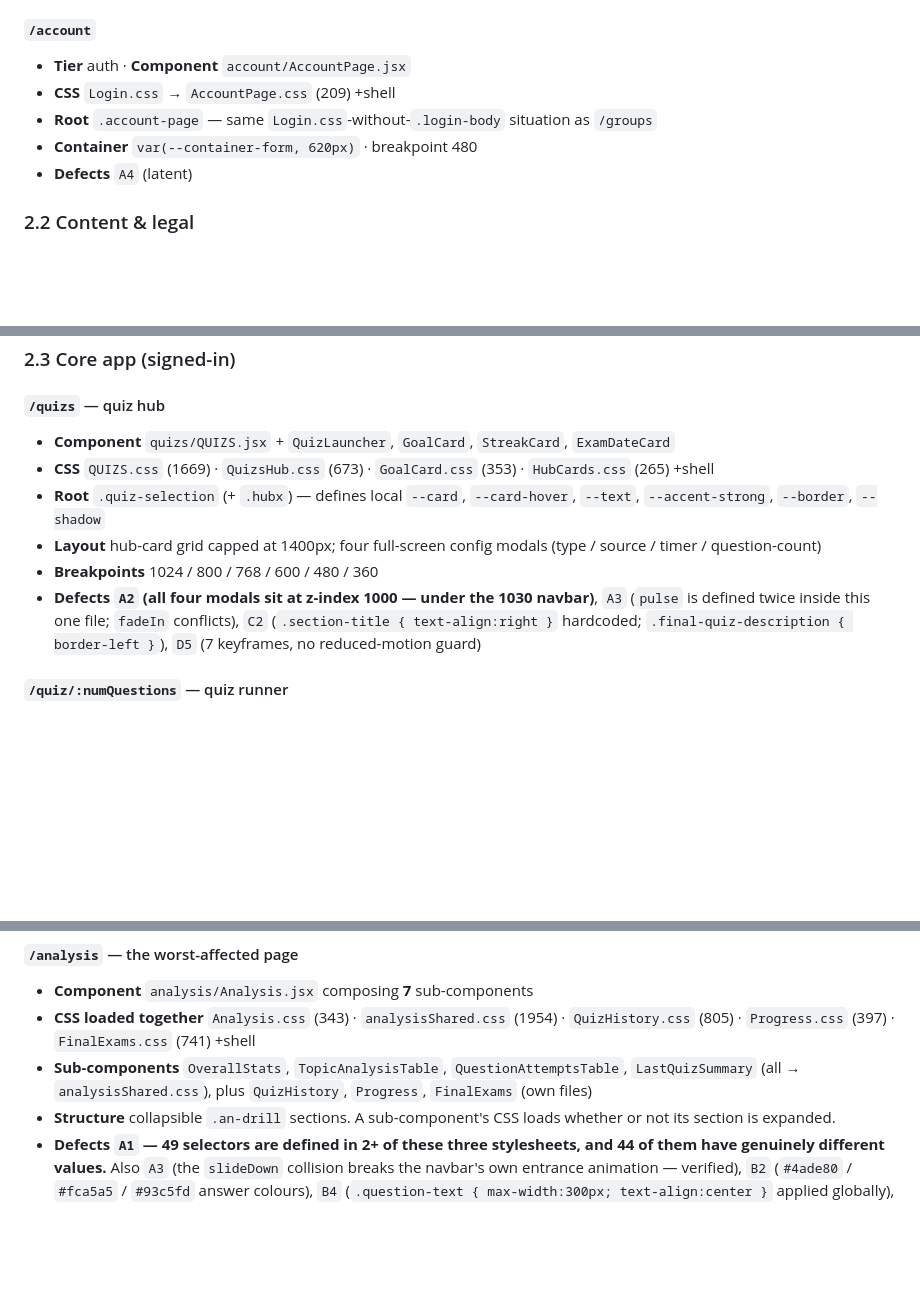
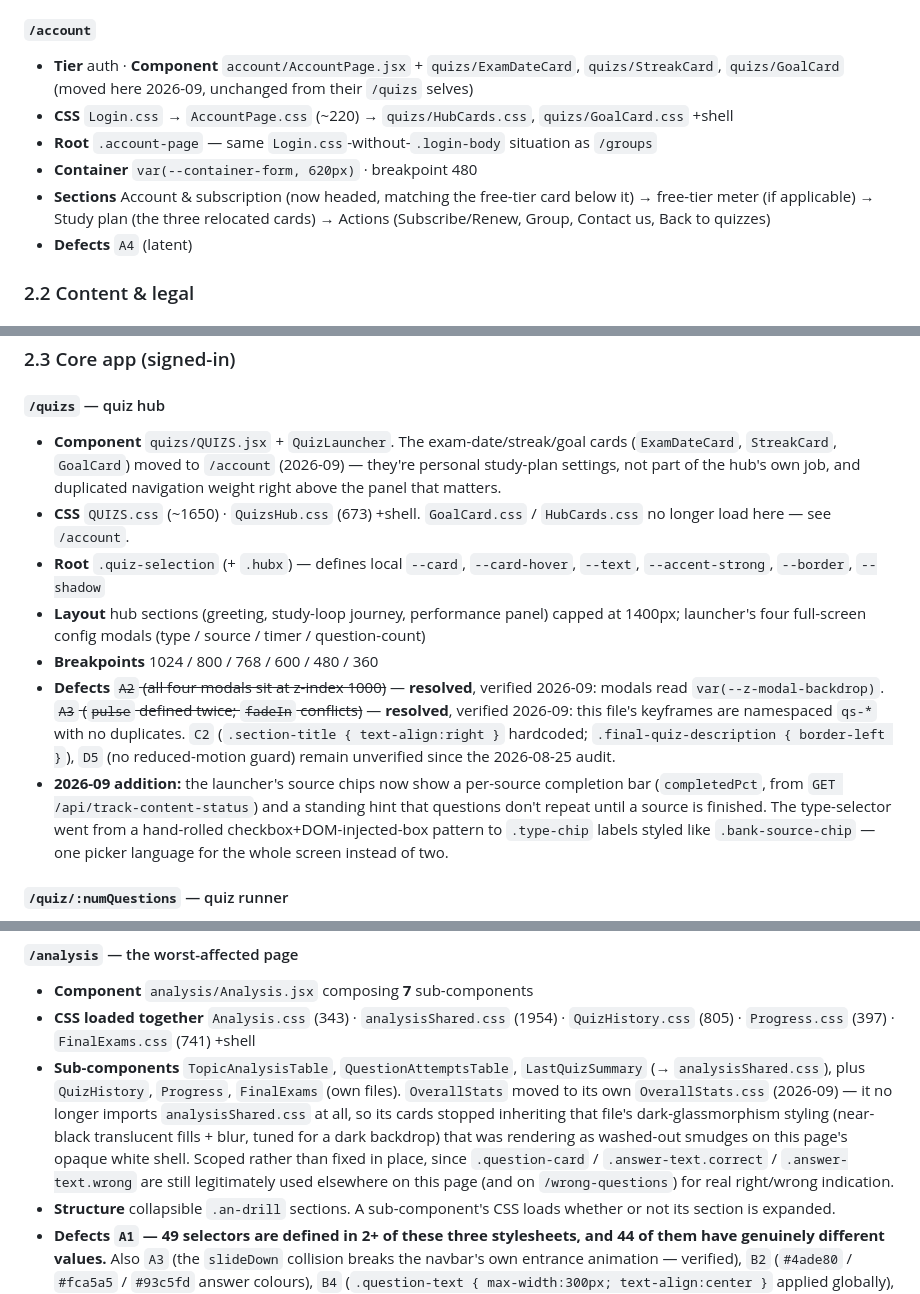
Before and after one commit to mshraky3/MEDQUIZ, a Markdown page: docs/DESIGN_MAP.md, 3 parts joined by grey strips. GitHub-like rendering; blank space fills up the shorter version.

Commit message:
Update DESIGN_MAP for the navbar/account/quizs/analysis redesign
Also strikes two /quizs defects (A2 modal z-index, A3 duplicate keyframes)
that turned out to already be fixed since the 2026-08-25 audit - verified
via grep before touching anything, rather than re-fixing what wasn't
broken - and corrects a stale note that had the navbar's user-menu dropdown
still at its pre-fix z-index.

Co-Authored-By: Claude Sonnet 5 <noreply@anthropic.com>

```diff
--- a/docs/DESIGN_MAP.md
+++ b/docs/DESIGN_MAP.md
@@ -182,10 +182,11 @@ CSS is listed in load order. `+shell` = `index.css` + `Navbar.css` + `Footer.css
 
 #### `/account`
 
-- **Tier** auth · **Component** `account/AccountPage.jsx`
-- **CSS** `Login.css` → `AccountPage.css` (209) +shell
+- **Tier** auth · **Component** `account/AccountPage.jsx` + `quizs/ExamDateCard`, `quizs/StreakCard`, `quizs/GoalCard` (moved here 2026-09, unchanged from their `/quizs` selves)
+- **CSS** `Login.css` → `AccountPage.css` (~220) → `quizs/HubCards.css`, `quizs/GoalCard.css` +shell
 - **Root** `.account-page` — same `Login.css`-without-`.login-body` situation as `/groups`
 - **Container** `var(--container-form, 620px)` · breakpoint 480
+- **Sections** Account & subscription (now headed, matching the free-tier card below it) → free-tier meter (if applicable) → Study plan (the three relocated cards) → Actions (Subscribe/Renew, Group, Contact us, Back to quizzes)
 - **Defects** `A4` (latent)
 
 ### 2.2 Content & legal
@@ -232,12 +233,30 @@ CSS is listed in load order. `+shell` = `index.css` + `Navbar.css` + `Footer.css
 
 #### `/quizs` — quiz hub
 
-- **Component** `quizs/QUIZS.jsx` + `QuizLauncher`, `GoalCard`, `StreakCard`, `ExamDateCard`
-- **CSS** `QUIZS.css` (1669) · `QuizsHub.css` (673) · `GoalCard.css` (353) · `HubCards.css` (265) +shell
+- **Component** `quizs/QUIZS.jsx` + `QuizLauncher`. The exam-date/streak/goal
+  cards (`ExamDateCard`, `StreakCard`, `GoalCard`) moved to `/account`
+  (2026-09) — they're personal study-plan settings, not part of the hub's own
+  job, and duplicated navigation weight right above the panel that matters.
+- **CSS** `QUIZS.css` (~1650) · `QuizsHub.css` (673) +shell. `GoalCard.css` /
+  `HubCards.css` no longer load here — see `/account`.
 - **Root** `.quiz-selection` (+ `.hubx`) — defines local `--card`, `--card-hover`, `--text`, `--accent-strong`, `--border`, `--shadow`
-- **Layout** hub-card grid capped at 1400px; four full-screen config modals (type / source / timer / question-count)
+- **Layout** hub sections (greeting, study-loop journey, performance panel)
+  capped at 1400px; launcher's four full-screen config modals (type / source
+  / timer / question-count)
 - **Breakpoints** 1024 / 800 / 768 / 600 / 480 / 360
-- **Defects** **`A2` (all four modals sit at z-index 1000 — under the 1030 navbar)**, `A3` (`pulse` is defined twice inside this one file; `fadeIn` conflicts), `C2` (`.section-title { text-align:right }` hardcoded; `.final-quiz-description { border-left }`), `D5` (7 keyframes, no reduced-motion guard)
+- **Defects** ~~`A2` (all four modals sit at z-index 1000)~~ — **resolved**,
+  verified 2026-09: modals read `var(--z-modal-backdrop)`. ~~`A3` (`pulse`
+  defined twice; `fadeIn` conflicts)~~ — **resolved**, verified 2026-09: this
+  file's keyframes are namespaced `qs-*` with no duplicates. `C2`
+  (`.section-title { text-align:right }` hardcoded; `.final-quiz-description
+  { border-left }`), `D5` (no reduced-motion guard) remain unverified since
+  the 2026-08-25 audit.
+- **2026-09 addition:** the launcher's source chips now show a per-source
+  completion bar (`completedPct`, from `GET /api/track-content-status`) and a
+  standing hint that questions don't repeat until a source is finished. The
+  type-selector went from a hand-rolled checkbox+DOM-injected-box pattern to
+  `.type-chip` labels styled like `.bank-source-chip` — one picker language
+  for the whole screen instead of two.
 
 #### `/quiz/:numQuestions` — quiz runner
 
@@ -251,7 +270,7 @@ CSS is listed in load order. `+shell` = `index.css` + `Navbar.css` + `Footer.css
 
 - **Component** `analysis/Analysis.jsx` composing **7** sub-components
 - **CSS loaded together** `Analysis.css` (343) · `analysisShared.css` (1954) · `QuizHistory.css` (805) · `Progress.css` (397) · `FinalExams.css` (741) +shell
-- **Sub-components** `OverallStats`, `TopicAnalysisTable`, `QuestionAttemptsTable`, `LastQuizSummary` (all → `analysisShared.css`), plus `QuizHistory`, `Progress`, `FinalExams` (own files)
+- **Sub-components** `TopicAnalysisTable`, `QuestionAttemptsTable`, `LastQuizSummary` (→ `analysisShared.css`), plus `QuizHistory`, `Progress`, `FinalExams` (own files). `OverallStats` moved to its own `OverallStats.css` (2026-09) — it no longer imports `analysisShared.css` at all, so its cards stopped inheriting that file's dark-glassmorphism styling (near-black translucent fills + blur, tuned for a dark backdrop) that was rendering as washed-out smudges on this page's opaque white shell. Scoped rather than fixed in place, since `.question-card` / `.answer-text.correct` / `.answer-text.wrong` are still legitimately used elsewhere on this page (and on `/wrong-questions`) for real right/wrong indication.
 - **Structure** collapsible `.an-drill` sections. A sub-component's CSS loads whether or not its section is expanded.
 - **Defects** **`A1` — 49 selectors are defined in 2+ of these three stylesheets, and 44 of them have genuinely different values.** Also `A3` (the `slideDown` collision breaks the navbar's own entrance animation — verified), `B2` (`#4ade80` / `#fca5a5` / `#93c5fd` answer colours), `B4` (`.question-text { max-width:300px; text-align:center }` applied globally), `D4` (32 `!important` in `analysisShared.css`, including `!important` wars across three files' media queries)
 
```
Also changed, not shown: other parts of docs/DESIGN_MAP.md (+1 -1 lines).
